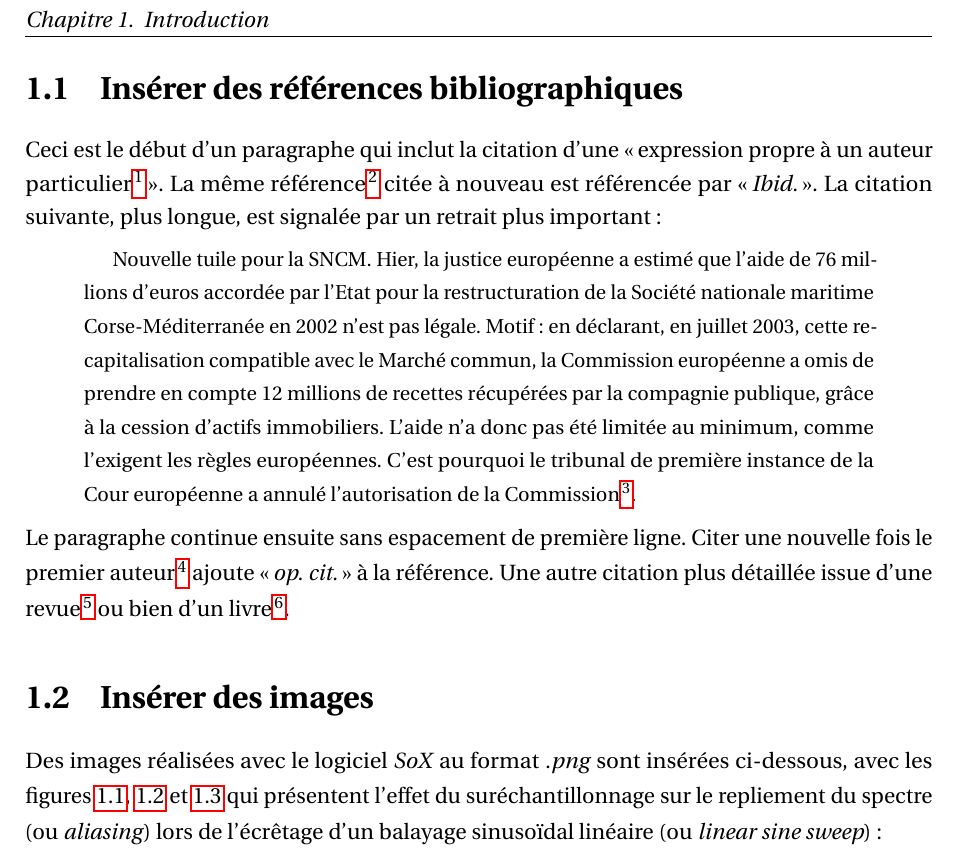
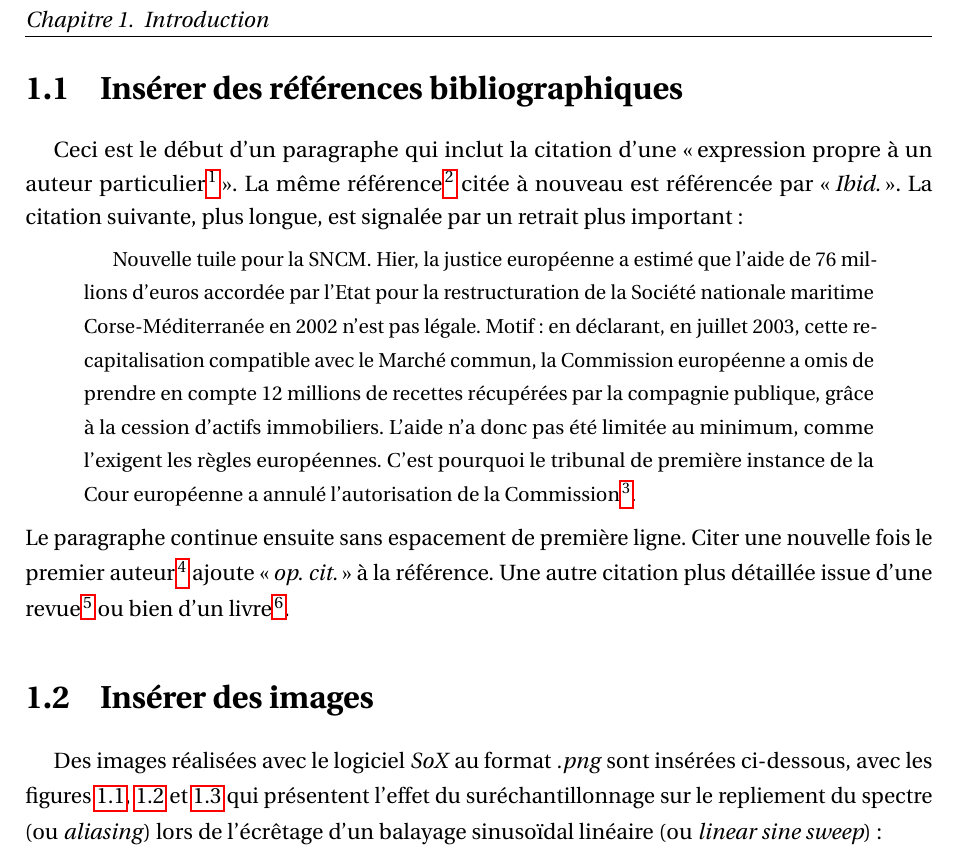
Before and after one commit to cyril-meysson/ujm-latex-template, a LaTeX book (main.tex): part of page 8 of 11, cut so that both start at the same text. Compiled offline with pdfLaTeX.

Commit message:
adjust parskip settings

```diff
--- a/main.tex
+++ b/main.tex
@@ -21,7 +21,7 @@ includeheadfoot]{geometry}
 % Mise en page :
 \usepackage{setspace} % interlignes perso
 \usepackage[defaultlines=4,all]{nowidow}
-\usepackage{parskip} % Alignement et espacement des paragraphes
+\usepackage[indent=0.5cm]{parskip} % Alignement et espacement des paragraphes
 \usepackage{fancyhdr}
 \usepackage{emptypage}
 \usepackage{lipsum} % pour tester la mise en page
```
Also changed, not shown: out_dir/main.pdf.
